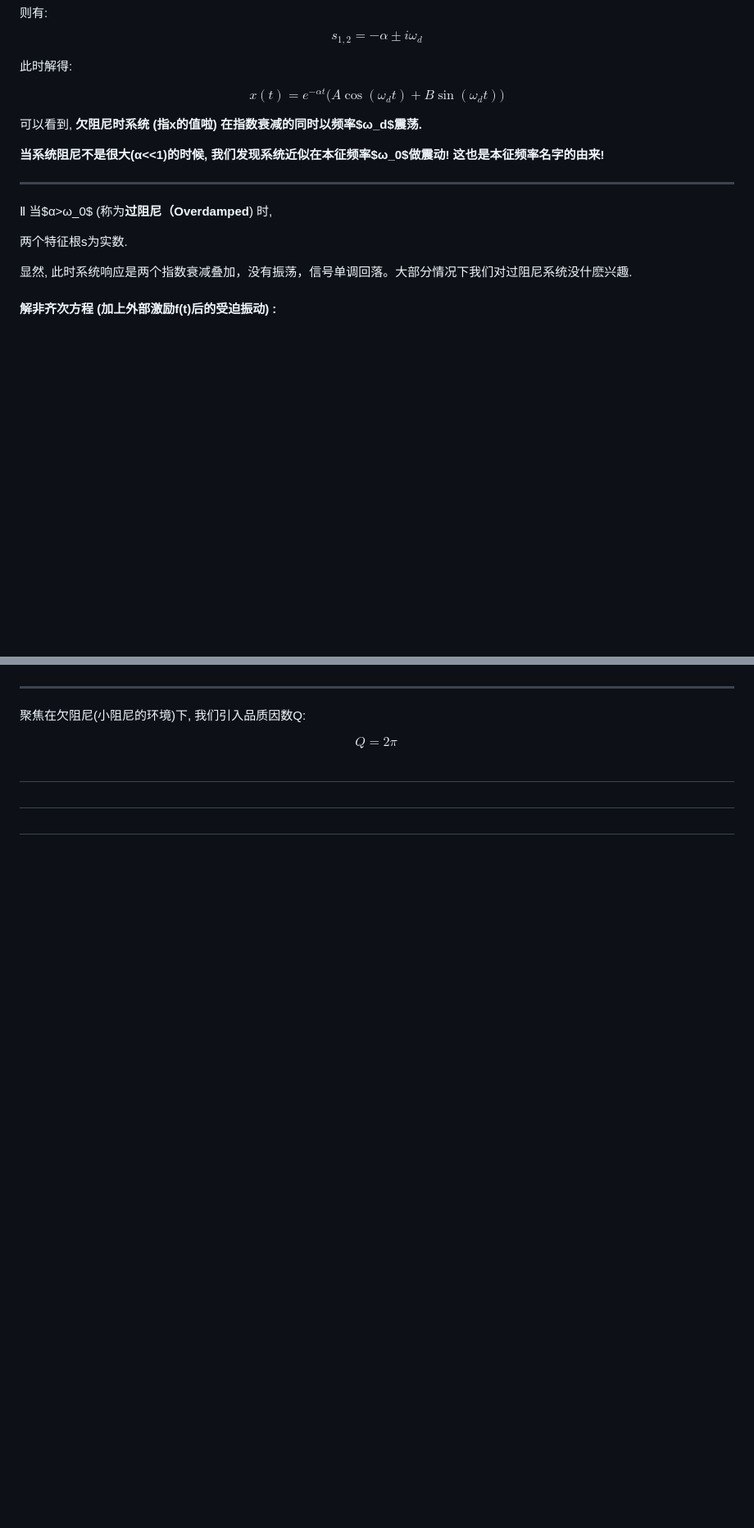
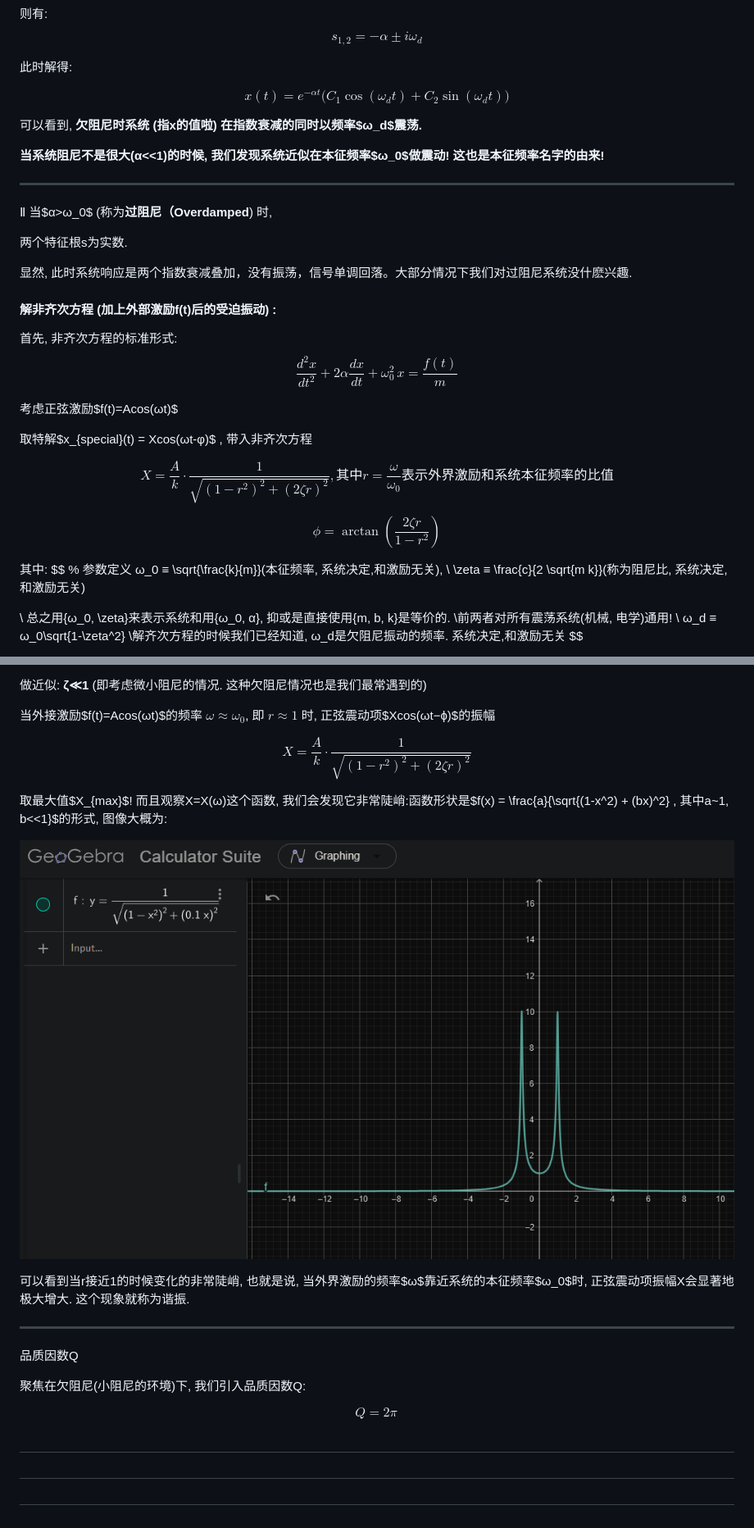
Before and after one commit to azazelplus/markdown_notes, a Markdown page: AC/模电.md, 2 parts joined by grey strips. Shown at 82% size. GitHub-like rendering; pictures changed too: AC/image-51.png (added); blank space fills up the shorter version.

Commit message:
autosave

```diff
--- a/AC/模电.md
+++ b/AC/模电.md
@@ -562,7 +562,7 @@ $$s_{1,2} = -α ±iω_d$$
 
 此时解得:
 
-$$x(t) = e^{-\alpha t}\bigl(A\cos(\omega_d t) + B\sin(\omega_d t)\bigr)
+$$x(t) = e^{-α t}\bigl(C_1\cos(\omega_d t) + C_2\sin(\omega_d t)\bigr)
 $$
 
 可以看到, **欠阻尼时系统 (指x的值啦) 在指数衰减的同时以频率$ω_d$震荡.**
@@ -579,3 +579,36 @@ $$
 
 #### 解非齐次方程 (加上外部激励f(t)后的受迫振动) :
 
+首先, 非齐次方程的标准形式:
+$$\frac{d^2 x}{dt^2} + 2α \frac{dx}{dt} + \omega_0^2\,x = \frac{f(t)}{m} $$
+
+
+考虑正弦激励$f(t)=Acos(ωt)$
+
+
+取特解$x_{special}(t) = Xcos(ωt-φ)$ , 带入非齐次方程
+
+$$
+% 振幅公式
+X = \frac{A}{k} \cdot \frac{1}{\sqrt{(1 - r^2)^2 + (2 \zeta r)^2}},  其中 r = \frac{ω}{ω_0}表示外界激励和系统本征频率的比值
+$$
+
+$$
+% 相位差公式
+\phi = \arctan\left( \frac{2 \zeta r}{1 - r^2} \right)
+$$
+
+其中:
+$$
+% 参数定义
+ω_0 ≡ \sqrt{\frac{k}{m}}(本征频率, 系统决定,和激励无关),
+\\
+\zeta ≡ \frac{c}{2 \sqrt{m k}}(称为阻尼比, 系统决定,和激励无关)
+
+\\
+总之用\{ω_0, \zeta\}来表示系统和用\{ω_0, α\}, 抑或是直接使用\{m, b, k\}是等价的. \\前两者对所有震荡系统(机械, 电学)通用!
+\\
+ω_d ≡ ω_0\sqrt{1-\zeta^2}
+\\解齐次方程的时候我们已经知道, ω_d是欠阻尼振动的频率. 系统决定,和激励无关
+$$
+
@@ -582,4 +629,22 @@ $$
+做近似: **ζ≪1** (即考虑微小阻尼的情况. 这种欠阻尼情况也是我们最常遇到的)
+
+当外接激励$f(t)=Acos(ωt)$的频率 $ω ≈ ω_0$, 即 $r≈1$ 时,
+正弦震动项$Xcos(ωt−ϕ)$的振幅
+
+$$
+X = \frac{A}{k} \cdot \frac{1}{\sqrt{(1 - r^2)^2 + (2 \zeta r)^2}}
+$$
+
+取最大值$X_{max}$! 而且观察X=X(ω)这个函数, 我们会发现它非常陡峭:函数形状是$f(x) = \frac{a}{\sqrt{(1-x^2) + (bx)^2} , 其中a~1, b<<1}$的形式, 图像大概为:
+
+![alt text](image-51.png)
+
+可以看到当r接近1的时候变化的非常陡峭, 也就是说, 当外界激励的频率$ω$靠近系统的本征频率$ω_0$时, 正弦震动项振幅X会显著地极大增大. 这个现象就称为谐振.
+
+
 ------------
+品质因数Q
+
 聚焦在欠阻尼(小阻尼的环境)下, 我们引入品质因数Q:
 
 $$Q = 2\pi \frac{}{}$$
```
Also changed, not shown: other parts of AC/模电.md (+14 -0 lines).
